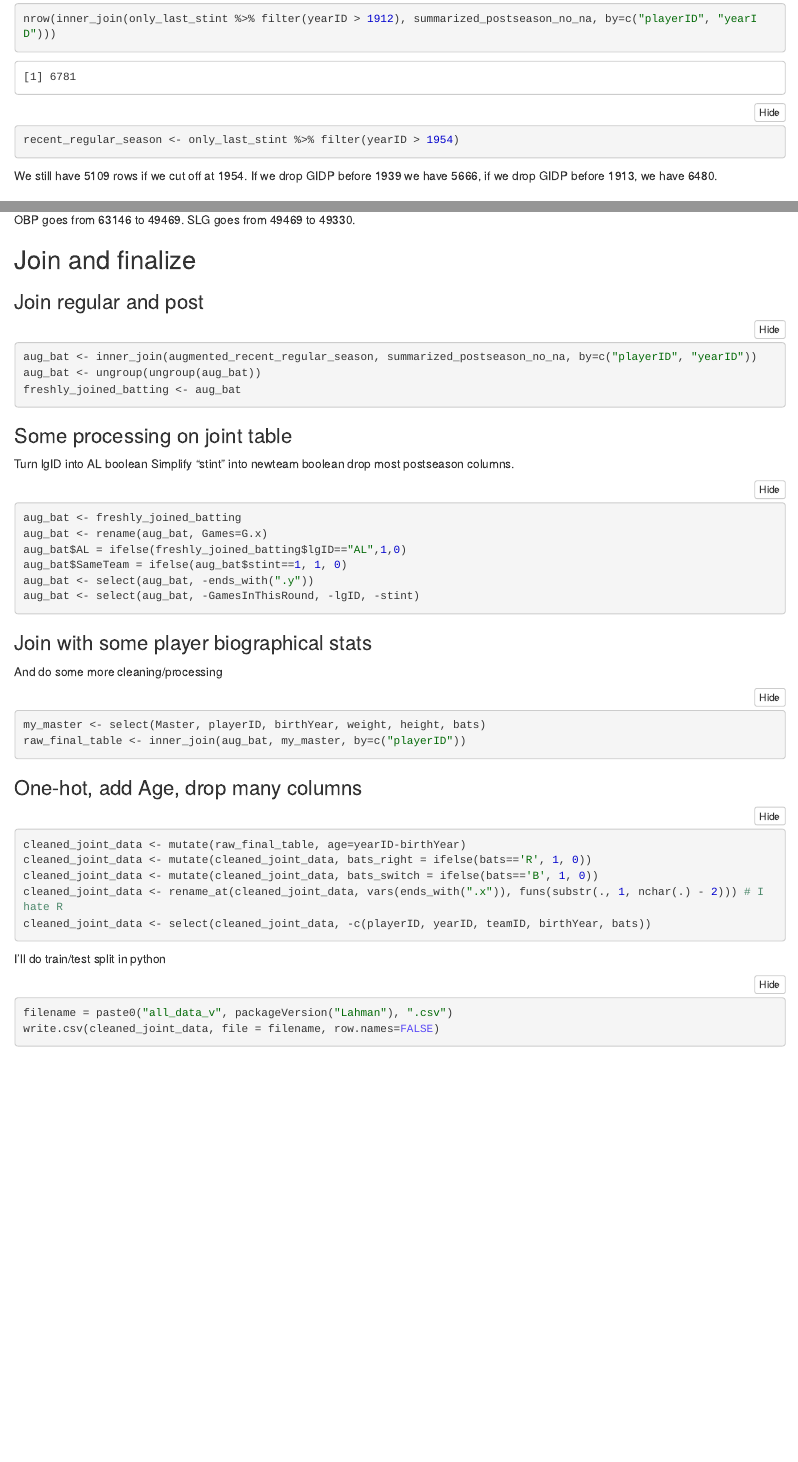
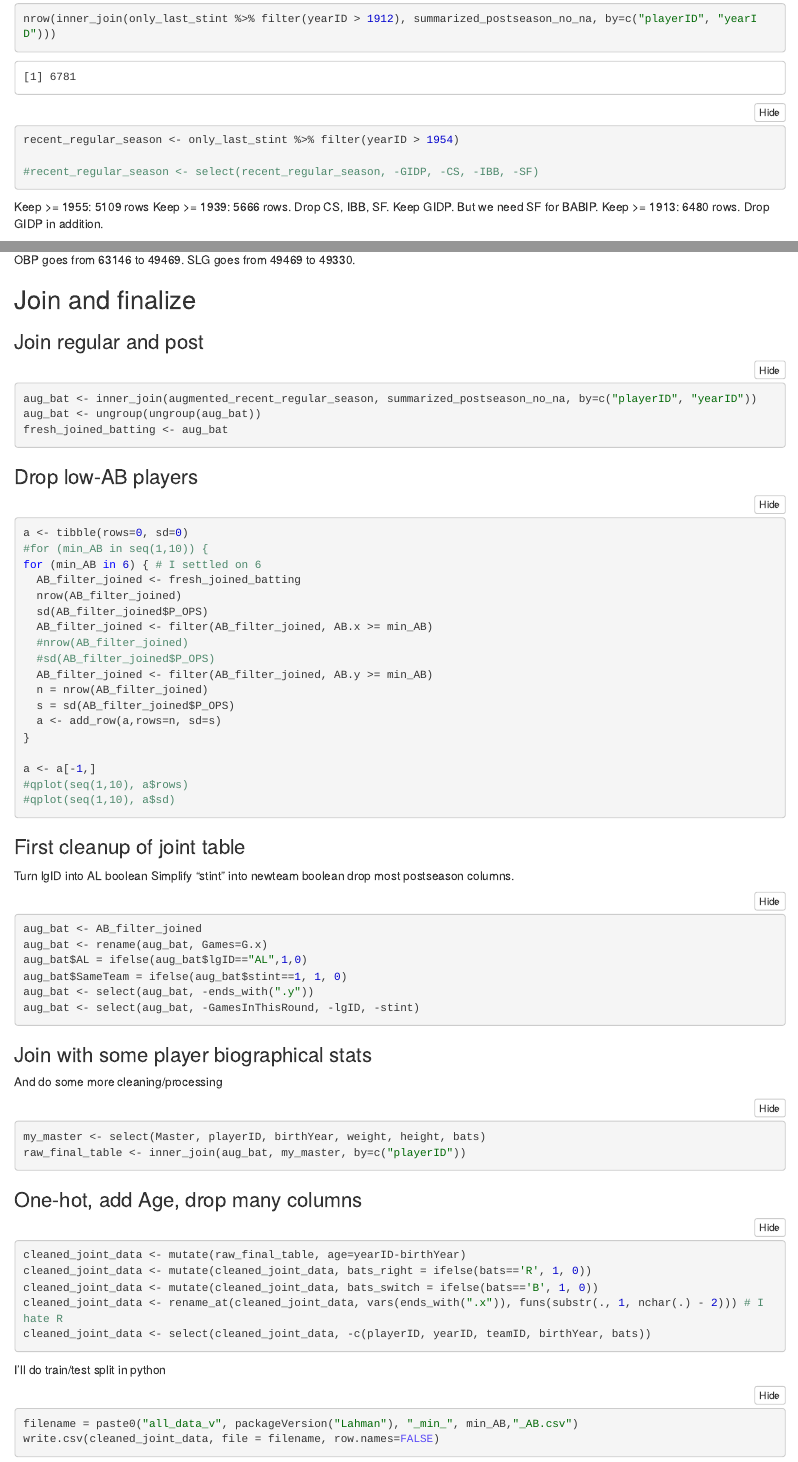
Before and after one commit to davidsgrogan/cme, an R Markdown document (data_cleaning_cme.Rmd): the page in a window 1100 px wide, from 5080 px down, and a second part further down, joined at a grey line. The pictures show the output file data_cleaning_cme.nb.html that the author committed with the source, opened offline.

````diff
--- a/data_cleaning_cme.Rmd
+++ b/data_cleaning_cme.Rmd
@@ -127,8 +127,12 @@
 nrow(inner_join(only_last_stint %>% filter(yearID > 1938), summarized_postseason_no_na, by=c("playerID", "yearID")))
 nrow(inner_join(only_last_stint %>% filter(yearID > 1912), summarized_postseason_no_na, by=c("playerID", "yearID")))
 recent_regular_season <- only_last_stint %>% filter(yearID > 1954)
+
+#recent_regular_season <- select(recent_regular_season, -GIDP, -CS, -IBB, -SF)
 ```
-We still have 5109 rows if we cut off at 1954. If we drop GIDP before 1939 we have 5666, if we drop GIDP before 1913, we have 6480.
+Keep >= 1955: 5109 rows
+Keep >= 1939: 5666 rows. Drop CS, IBB, SF. Keep GIDP. But we need SF for BABIP.
+Keep >= 1913: 6480 rows. Drop GIDP in addition.
 
 ### Add sabermetric stats to regular season
 
@@ -170,19 +174,41 @@
 ```{r}
 aug_bat <- inner_join(augmented_recent_regular_season, summarized_postseason_no_na, by=c("playerID", "yearID"))
 aug_bat <- ungroup(ungroup(aug_bat))
-freshly_joined_batting <- aug_bat
+fresh_joined_batting <- aug_bat
 ```
 
-### Some processing on joint table
+### Drop low-AB players
+```{r}
+a <- tibble(rows=0, sd=0)
+#for (min_AB in seq(1,10)) {
+for (min_AB in 6) { # I settled on 6
+  AB_filter_joined <- fresh_joined_batting
+  nrow(AB_filter_joined)
+  sd(AB_filter_joined$P_OPS)
+  AB_filter_joined <- filter(AB_filter_joined, AB.x >= min_AB)
+  #nrow(AB_filter_joined)
+  #sd(AB_filter_joined$P_OPS)
+  AB_filter_joined <- filter(AB_filter_joined, AB.y >= min_AB)
+  n = nrow(AB_filter_joined)
+  s = sd(AB_filter_joined$P_OPS)
+  a <- add_row(a,rows=n, sd=s)
+}
+
+a <- a[-1,]
+#qplot(seq(1,10), a$rows)
+#qplot(seq(1,10), a$sd)
+```
+
+### First cleanup of joint table
 
 Turn lgID into AL boolean
 Simplify "stint" into newteam boolean
 drop most postseason columns.
 
 ```{r}
-aug_bat <- freshly_joined_batting
+aug_bat <- AB_filter_joined
 aug_bat <- rename(aug_bat, Games=G.x)
-aug_bat$AL = ifelse(freshly_joined_batting$lgID=="AL",1,0)
+aug_bat$AL = ifelse(aug_bat$lgID=="AL",1,0)
 aug_bat$SameTeam = ifelse(aug_bat$stint==1, 1, 0)
 aug_bat <- select(aug_bat, -ends_with(".y"))
 aug_bat <- select(aug_bat, -GamesInThisRound, -lgID, -stint)
@@ -211,6 +237,6 @@
 I'll do train/test split in python
 
 ```{r}
-filename = paste0("all_data_v", packageVersion("Lahman"), ".csv")
+filename = paste0("all_data_v", packageVersion("Lahman"), "_min_", min_AB,"_AB.csv")
 write.csv(cleaned_joint_data, file = filename, row.names=FALSE)
 ```
````
Also changed, not shown: data_cleaning_cme.nb.html.
